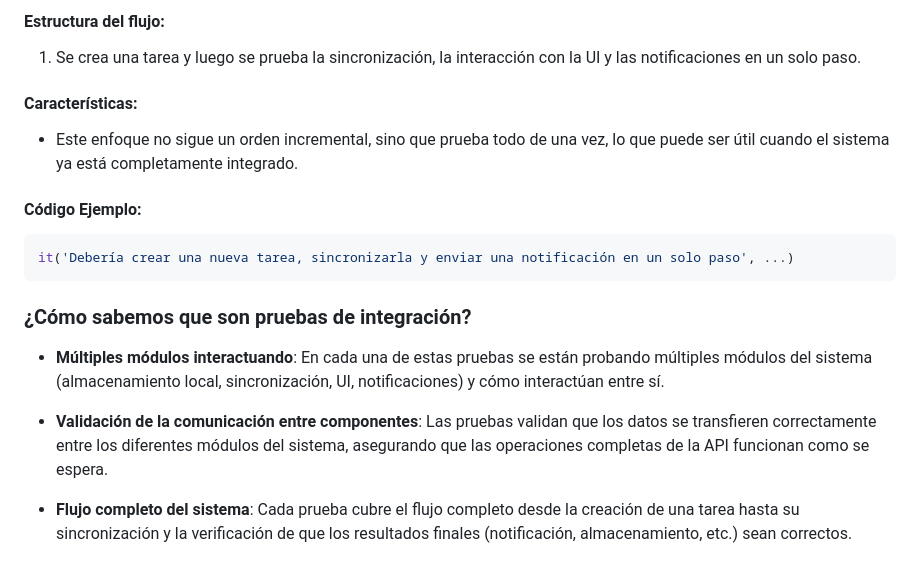
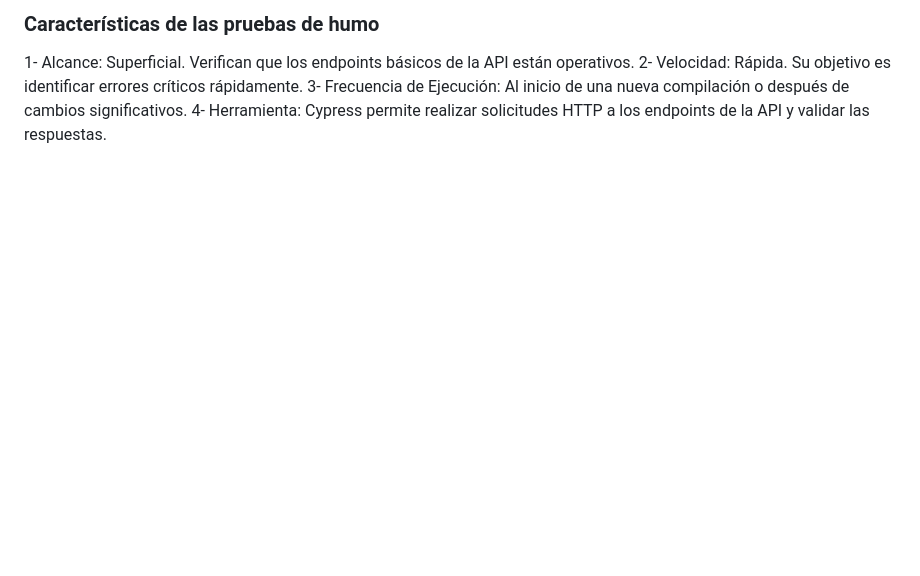
Before and after one commit to or-aguayo/IntegrationTest, a Markdown page: README.md, the part around one of its changes. GitHub-like rendering; blank space fills up the shorter version.

Commit message:
update readme smoke testing

````diff
--- a/README.md
+++ b/README.md
@@ -62,17 +85,5 @@ En las pruebas **Big-Bang**, todos los módulos se integran y se prueban juntos
-#### **Estructura del flujo:**
-1. Se crea una tarea y luego se prueba la sincronización, la interacción con la UI y las notificaciones en un solo paso.
-
-#### **Características:**
-- Este enfoque no sigue un orden incremental, sino que prueba todo de una vez, lo que puede ser útil cuando el sistema ya está completamente integrado.
-
-#### **Código Ejemplo:**
-```javascript
-it('Debería crear una nueva tarea, sincronizarla y enviar una notificación en un solo paso', ...)
-```
-### ¿Cómo sabemos que son pruebas de integración?
-
-- **Múltiples módulos interactuando**: En cada una de estas pruebas se están probando múltiples módulos del sistema (almacenamiento local, sincronización, UI, notificaciones) y cómo interactúan entre sí.
-
-- **Validación de la comunicación entre componentes**: Las pruebas validan que los datos se transfieren correctamente entre los diferentes módulos del sistema, asegurando que las operaciones completas de la API funcionan como se espera.
-
-- **Flujo completo del sistema**: Cada prueba cubre el flujo completo desde la creación de una tarea hasta su sincronización y la verificación de que los resultados finales (notificación, almacenamiento, etc.) sean correctos.
+### Características de las pruebas de humo
+1- Alcance: Superficial. Verifican que los endpoints básicos de la API están operativos.
+2- Velocidad: Rápida. Su objetivo es identificar errores críticos rápidamente.
+3- Frecuencia de Ejecución: Al inicio de una nueva compilación o después de cambios significativos.
+4- Herramienta: Cypress permite realizar solicitudes HTTP a los endpoints de la API y validar las respuestas.
````
Also changed, not shown: other parts of README.md (+75 -52 lines).
